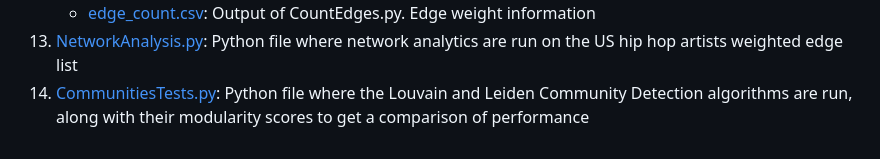
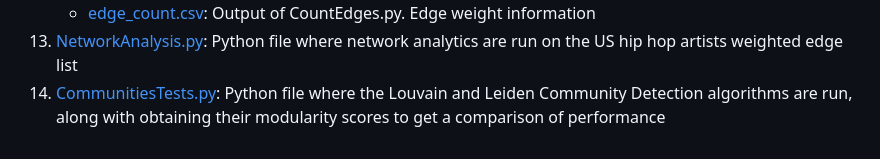
Before and after one commit to portis123/hiphopcollabnetworks, a Markdown page: README.md, the part around the change. Rendered like a GitHub page.

```diff
--- a/README.md
+++ b/README.md
@@ -35,4 +35,4 @@ country data (not US - found when adding locations) or not being musicians but r
 12. [CountEdges.py](CountEdges.py): Python file where the number of edges between the same two artists is counted. Getting edge weight information
     * [edge_count.csv](edge_count.csv): Output of CountEdges.py. Edge weight information
 13. [NetworkAnalysis.py](NetworkAnalysis.py): Python file where network analytics are run on the US hip hop artists weighted edge list
-14. [CommunitiesTests.py](CommunitiesTests.py): Python file where the Louvain and Leiden Community Detection algorithms are run, along with their modularity scores to get a comparison of performance
+14. [CommunitiesTests.py](CommunitiesTests.py): Python file where the Louvain and Leiden Community Detection algorithms are run, along with obtaining their modularity scores to get a comparison of performance
```
